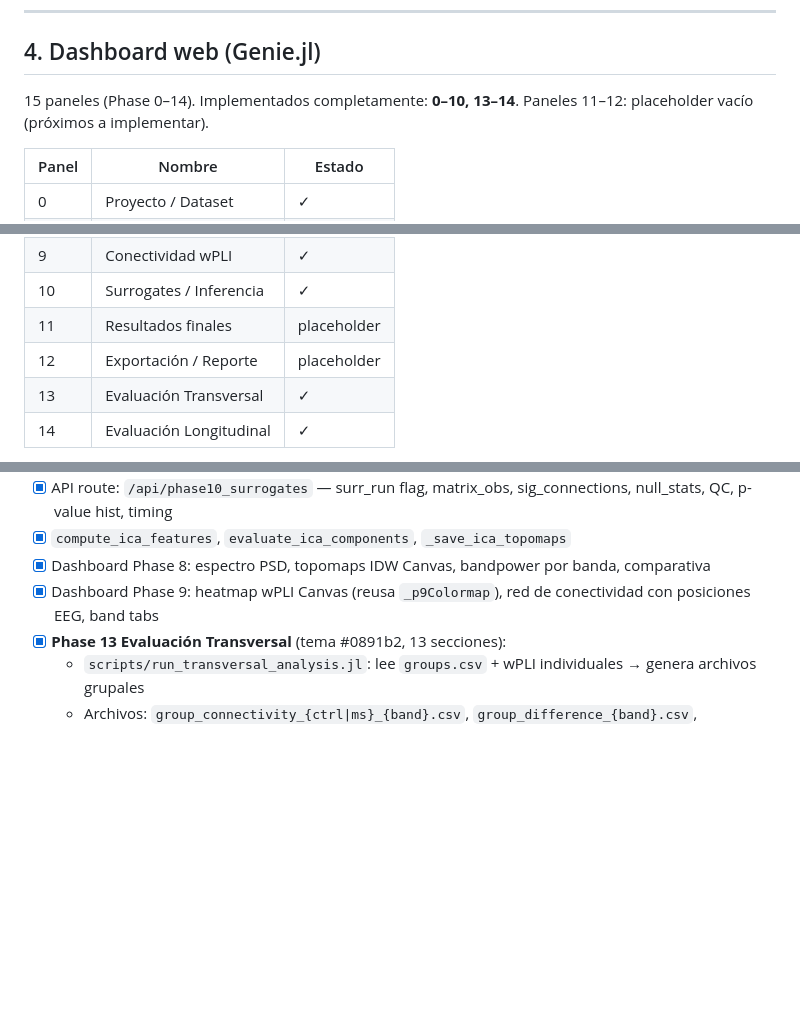
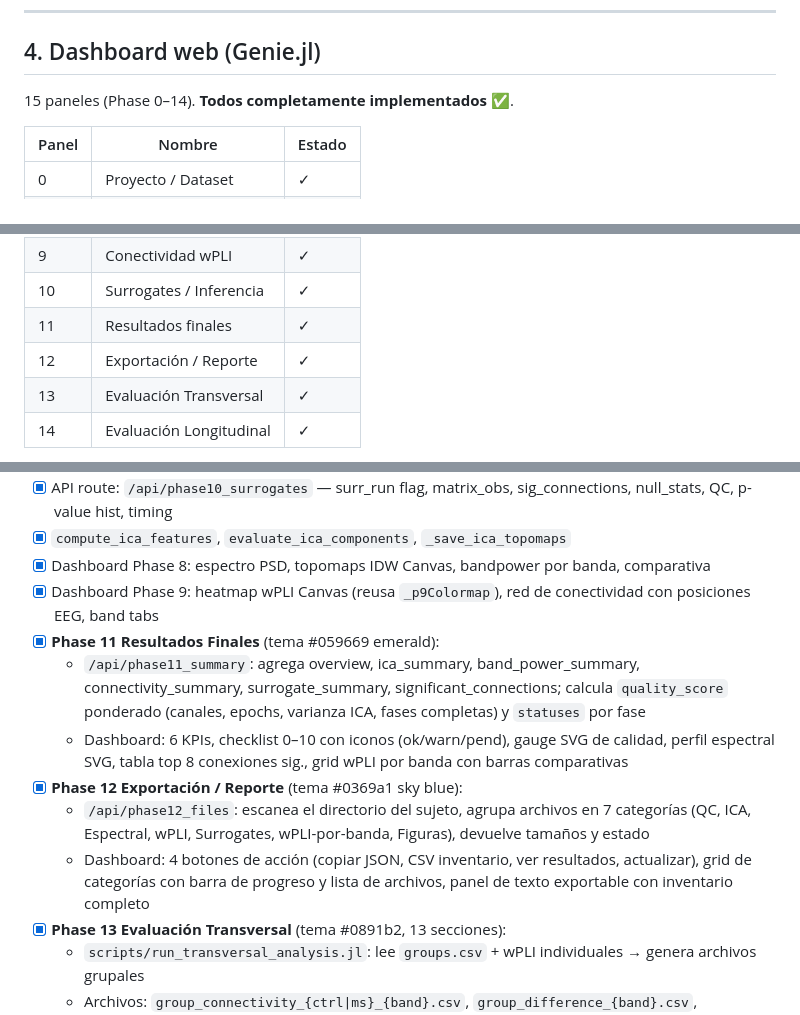
Before and after one commit to me1catrr/NeuroMIND, a Markdown page: CLAUDE.md, 3 parts joined by grey strips. Rendered like a GitHub page; blank space fills up the shorter version.

Commit message:
docs(claude): actualizar CLAUDE.md — todos los paneles 0-14 completos
Co-Authored-By: Claude Sonnet 4.6 <noreply@anthropic.com>

```diff
--- a/CLAUDE.md
+++ b/CLAUDE.md
@@ -89,8 +89,7 @@ La señal limpiada `rec_ica` alimenta directamente la segmentación y todo lo po
 
 ## 4. Dashboard web (Genie.jl)
 
-15 paneles (Phase 0–14). Implementados completamente: **0–10, 13–14**.
-Paneles 11–12: placeholder vacío (próximos a implementar).
+15 paneles (Phase 0–14). **Todos completamente implementados** ✅.
 
 | Panel | Nombre | Estado |
 |-------|--------|--------|
@@ -105,8 +104,8 @@ Paneles 11–12: placeholder vacío (próximos a implementar).
 | 8 | Análisis espectral | ✓ |
 | 9 | Conectividad wPLI | ✓ |
 | 10 | Surrogates / Inferencia | ✓ |
-| 11 | Resultados finales | placeholder |
-| 12 | Exportación / Reporte | placeholder |
+| 11 | Resultados finales | ✓ |
+| 12 | Exportación / Reporte | ✓ |
 | 13 | Evaluación Transversal | ✓ |
 | 14 | Evaluación Longitudinal | ✓ |
 
@@ -250,6 +249,12 @@ git push -u origin <rama>
 - [x] `compute_ica_features`, `evaluate_ica_components`, `_save_ica_topomaps`
 - [x] Dashboard Phase 8: espectro PSD, topomaps IDW Canvas, bandpower por banda, comparativa
 - [x] Dashboard Phase 9: heatmap wPLI Canvas (reusa `_p9Colormap`), red de conectividad con posiciones EEG, band tabs
+- [x] **Phase 11 Resultados Finales** (tema #059669 emerald):
+  - `/api/phase11_summary`: agrega overview, ica_summary, band_power_summary, connectivity_summary, surrogate_summary, significant_connections; calcula `quality_score` ponderado (canales, epochs, varianza ICA, fases completas) y `statuses` por fase
+  - Dashboard: 6 KPIs, checklist 0–10 con iconos (ok/warn/pend), gauge SVG de calidad, perfil espectral SVG, tabla top 8 conexiones sig., grid wPLI por banda con barras comparativas
+- [x] **Phase 12 Exportación / Reporte** (tema #0369a1 sky blue):
+  - `/api/phase12_files`: escanea el directorio del sujeto, agrupa archivos en 7 categorías (QC, ICA, Espectral, wPLI, Surrogates, wPLI-por-banda, Figuras), devuelve tamaños y estado
+  - Dashboard: 4 botones de acción (copiar JSON, CSV inventario, ver resultados, actualizar), grid de categorías con barra de progreso y lista de archivos, panel de texto exportable con inventario completo
 - [x] **Phase 13 Evaluación Transversal** (tema #0891b2, 13 secciones):
   - `scripts/run_transversal_analysis.jl`: lee `groups.csv` + wPLI individuales → genera archivos grupales
   - Archivos: `group_connectivity_{ctrl|ms}_{band}.csv`, `group_difference_{band}.csv`, `group_statistics_{band}.csv`, `significant_edges_{band}.csv`, `band_statistics.csv`, `subject_inclusion.csv`, `subject_band_means.csv`, `transversal_summary.json`
```
Also changed, not shown: other parts of CLAUDE.md (+3 -4 lines).
